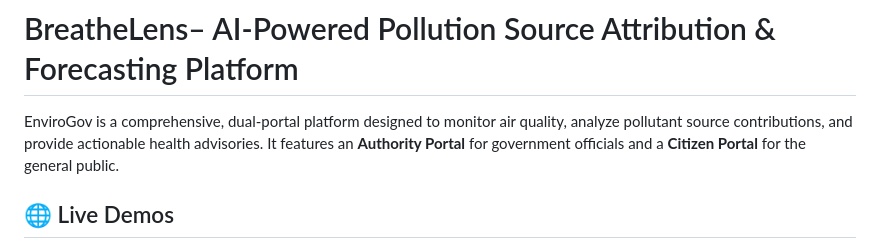
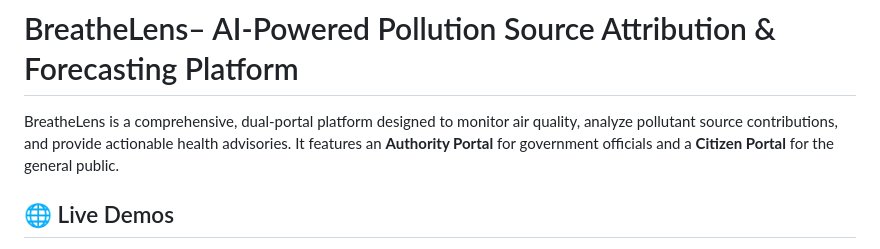
Before and after one commit to Jeeva-code28/AirQuality_SourceAttribution_Dashboard, a Markdown page: README.md, the part around the change. Rendered like a GitHub page.

Commit message:
Rename project to BreatheLens

```diff
--- a/README.md
+++ b/README.md
@@ -1,6 +1,6 @@
 # BreatheLens– AI-Powered Pollution Source Attribution & Forecasting Platform
 
-EnviroGov is a comprehensive, dual-portal platform designed to monitor air quality, analyze pollutant source contributions, and provide actionable health advisories. It features an **Authority Portal** for government officials and a **Citizen Portal** for the general public.
+BreatheLens is a comprehensive, dual-portal platform designed to monitor air quality, analyze pollutant source contributions, and provide actionable health advisories. It features an **Authority Portal** for government officials and a **Citizen Portal** for the general public.
 
 ## 🌐 Live Demos
 
```
